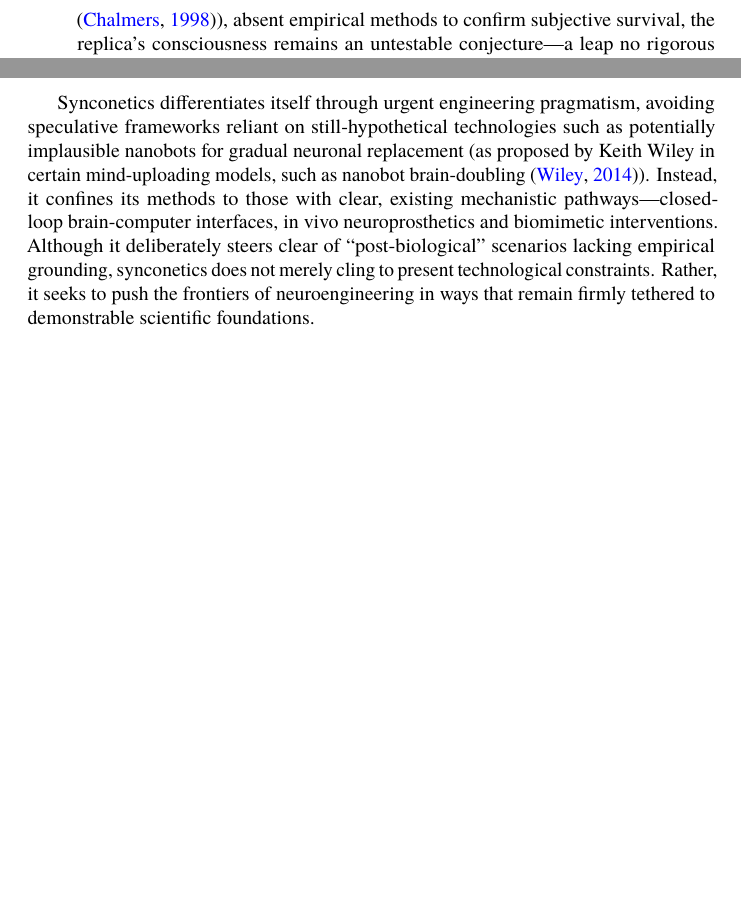
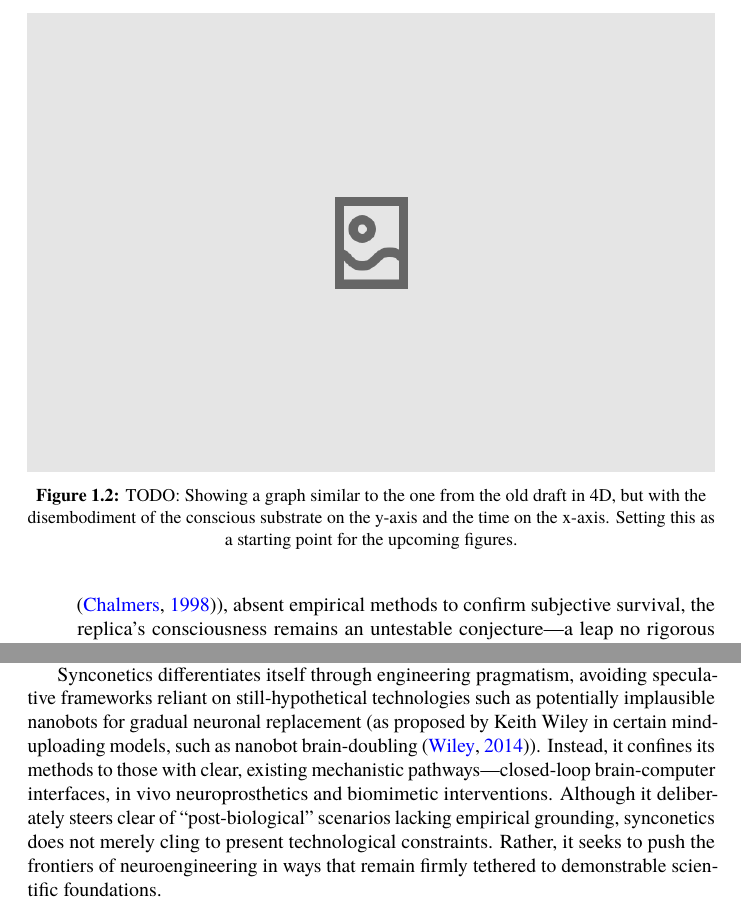
Before and after one commit to danburonline/public-writings, a LaTeX document (02_essays/2025/002_essay/essay.tex): two parts of pages 5 and 6 of 23, joined at a grey line, cut at the place of the change, the shorter picture padded with empty space. Compiled offline with pdfLaTeX.

Commit message:
Add TODOs, comments and new placeholder figure

```diff
--- a/02_essays/2025/002_essay/essay.tex
+++ b/02_essays/2025/002_essay/essay.tex
@@ -92,9 +92,16 @@
 
   Current approaches to overcoming death, whether by delaying or reversing substrate degradation through conventional longevity research (e.g. through lifestyle interventions, genetic engineering, etc.) or by pursuing true substrate independence via computational abstraction (for instance, mind uploading or whole brain emulation), fail to address a fundamental issue: the fragility of the four-dimensional process-world-line that maintains continuous consciousness. Synconetics seeks to safeguard the physical-dynamical continuity of this process while potentially enabling measured transitions to synthetic substrates that promise greater resilience than purely biological ones.
 
+  \begin{figure}[ht!]
+    \centering
+    \includegraphics[width=\textwidth]{figures/4d-trajectory-disembodiment.png}
+    \caption{TODO: Showing a graph similar to the one from the old draft in 4D, but with the disembodiment of the conscious substrate on the y-axis and the time on the x-axis. Setting this as a starting point for the upcoming figures.}
+    \label{fig:4d-trajectory-disembodiment}
+  \end{figure}
+
   Mind uploading (MU) and Whole Brain Emulation (WBE) assume that consciousness can survive as a computational abstraction. This is an unverified leap that may pose an existential threat if consciousness proves inseparable from its original physical substrate. Synconetics, therefore, adopts a cautious stance in that regard. Synthetic substrates may indeed be more robust, but only with thorough, incremental validation that does not break continuity. By integrating advanced elements such as brain-machine interfaces in ways that preserve the ongoing dynamics of the central nervous system, synconetics aims to maintain an unbroken 4D process-world-line while testing the feasibility of eventually instantiating consciousness in substrates beyond standard biology. Three unresolved challenges exemplify the risks of premature reliance on MU/WBE:
 
-  % TODO Create a figure for each of these
+  % TODO ? Create a figure for each of these
   \begin{enumerate}
     \item \textbf{Philosophical Zombies}: MU/ME’s assumption of substrate independence—that consciousness can “run” on arbitrary hardware—lacks empirical evidence. Computational models simulate neural correlates (e.g., firing rates, connectomes) but cannot verify whether subjective experience persists post-transfer. This leap conflates necessary conditions (physical dynamics like ion gradients and metabolic cycles) with sufficient conditions (unproven for digital substrates). Destructive uploading risks terminating the original process-world-line without verifiable assurance of qualia preservation, effectively gambling one’s existence on unconfirmed substrate equivalency. Even if functional continuity is achieved (à la Chalmers’ ‘gradual replacement’ of biological substrates with digital ones \citep{chalmers_conscious_1998}), absent empirical methods to confirm subjective survival, the replica’s consciousness remains an untestable conjecture—a leap no rigorous discipline should endorse.
 
@@ -125,7 +131,7 @@
     \label{fig:tech-tree}
   \end{figure}
 
-  Synconetics differentiates itself through urgent engineering pragmatism, avoiding speculative frameworks reliant on still-hypothetical technologies such as potentially implausible nanobots for gradual neuronal replacement (as proposed by Keith Wiley in certain mind-uploading models, such as nanobot brain-doubling \citep{wiley_taxonomy_2014}). Instead, it confines its methods to those with clear, existing mechanistic pathways—closed-loop brain-computer interfaces, in vivo neuroprosthetics and biomimetic interventions. Although it deliberately steers clear of “post-biological” scenarios lacking empirical grounding, synconetics does not merely cling to present technological constraints. Rather, it seeks to push the frontiers of neuroengineering in ways that remain firmly tethered to demonstrable scientific foundations.
+  Synconetics differentiates itself through engineering pragmatism, avoiding speculative frameworks reliant on still-hypothetical technologies such as potentially implausible nanobots for gradual neuronal replacement (as proposed by Keith Wiley in certain mind-uploading models, such as nanobot brain-doubling \citep{wiley_taxonomy_2014}). Instead, it confines its methods to those with clear, existing mechanistic pathways—closed-loop brain-computer interfaces, in vivo neuroprosthetics and biomimetic interventions. Although it deliberately steers clear of “post-biological” scenarios lacking empirical grounding, synconetics does not merely cling to present technological constraints. Rather, it seeks to push the frontiers of neuroengineering in ways that remain firmly tethered to demonstrable scientific foundations.
 
   Additionally, synconetics departs from conventional models through its immediate urgency: rather than waiting on breakthroughs that may take decades or longer to materialise, it pursues presently actionable methods, aiming for human application within the next two decades (as shown in \autoref{fig:tech-tree}). This approach reflects a pragmatic determination to solve death via near-future, continuity-preserving interventions—prioritising real-world (i.e. commercially viable) impact over long-range speculation grounded in philosophy.
 
```
Also changed, not shown: 02_essays/2025/002_essay/essay.pdf, 02_essays/2025/002_essay/figures/4d-trajectory-disembodiment.png (added), 02_essays/2025/002_essay/essay.tex (3 more changed lines).
